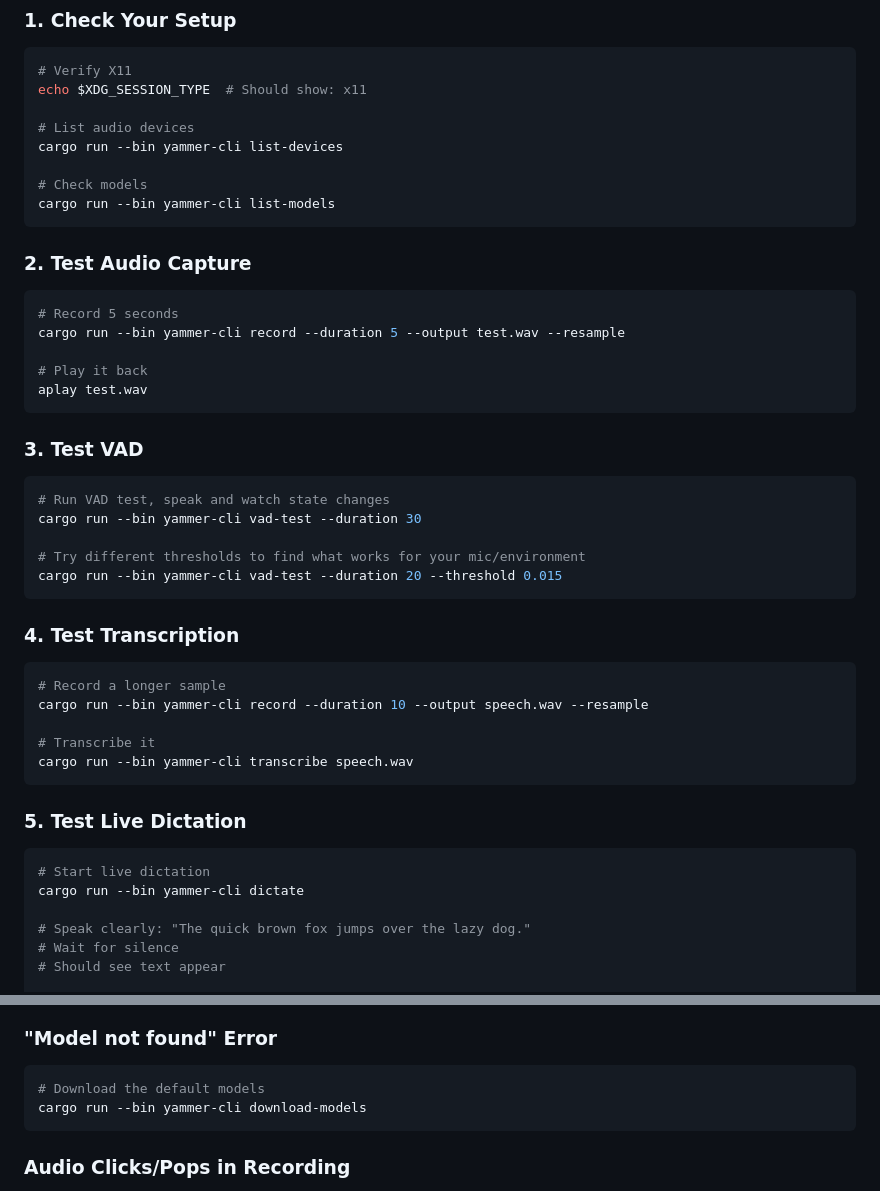
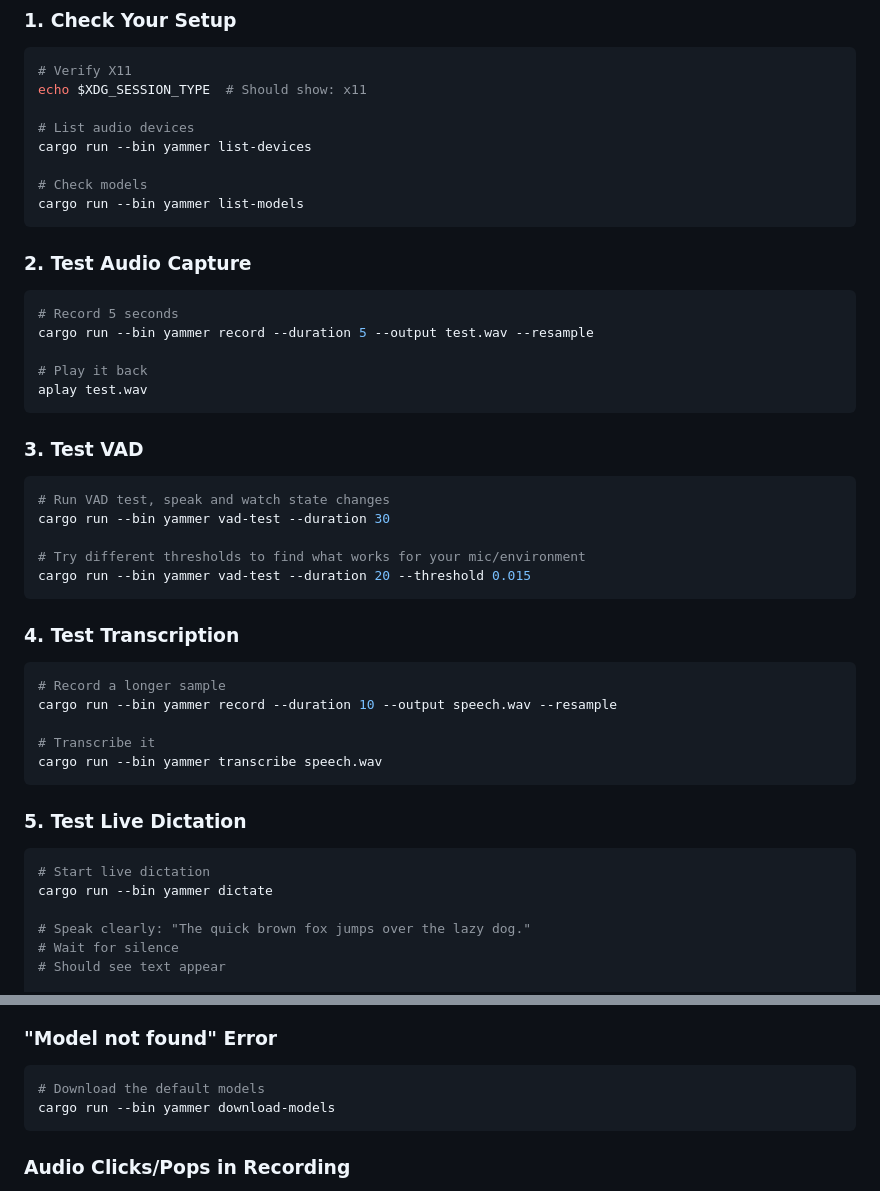
Before and after one commit to andynu/yammer, a Markdown page: AUDIO_TESTING.md, 2 parts joined by grey strips. Rendered like a GitHub page.

````diff
--- a/AUDIO_TESTING.md
+++ b/AUDIO_TESTING.md
@@ -207,16 +207,16 @@ The LLM will:
 echo $XDG_SESSION_TYPE  # Should show: x11
 
 # List audio devices
-cargo run --bin yammer-cli list-devices
+cargo run --bin yammer list-devices
 
 # Check models
-cargo run --bin yammer-cli list-models
+cargo run --bin yammer list-models
 ```
 
 ### 2. Test Audio Capture
 ```bash
 # Record 5 seconds
-cargo run --bin yammer-cli record --duration 5 --output test.wav --resample
+cargo run --bin yammer record --duration 5 --output test.wav --resample
 
 # Play it back
 aplay test.wav
@@ -225,25 +225,25 @@ aplay test.wav
 ### 3. Test VAD
 ```bash
 # Run VAD test, speak and watch state changes
-cargo run --bin yammer-cli vad-test --duration 30
+cargo run --bin yammer vad-test --duration 30
 
 # Try different thresholds to find what works for your mic/environment
-cargo run --bin yammer-cli vad-test --duration 20 --threshold 0.015
+cargo run --bin yammer vad-test --duration 20 --threshold 0.015
 ```
 
 ### 4. Test Transcription
 ```bash
 # Record a longer sample
-cargo run --bin yammer-cli record --duration 10 --output speech.wav --resample
+cargo run --bin yammer record --duration 10 --output speech.wav --resample
 
 # Transcribe it
-cargo run --bin yammer-cli transcribe speech.wav
+cargo run --bin yammer transcribe speech.wav
 ```
 
 ### 5. Test Live Dictation
 ```bash
 # Start live dictation
-cargo run --bin yammer-cli dictate
+cargo run --bin yammer dictate
 
 # Speak clearly: "The quick brown fox jumps over the lazy dog."
 # Wait for silence
@@ -332,7 +332,7 @@ sudo apt install libasound2-dev
 ### "Model not found" Error
 ```bash
 # Download the default models
-cargo run --bin yammer-cli download-models
+cargo run --bin yammer download-models
 ```
 
 ### Audio Clicks/Pops in Recording
````
Also changed, not shown: other parts of AUDIO_TESTING.md (+20 -20 lines).
